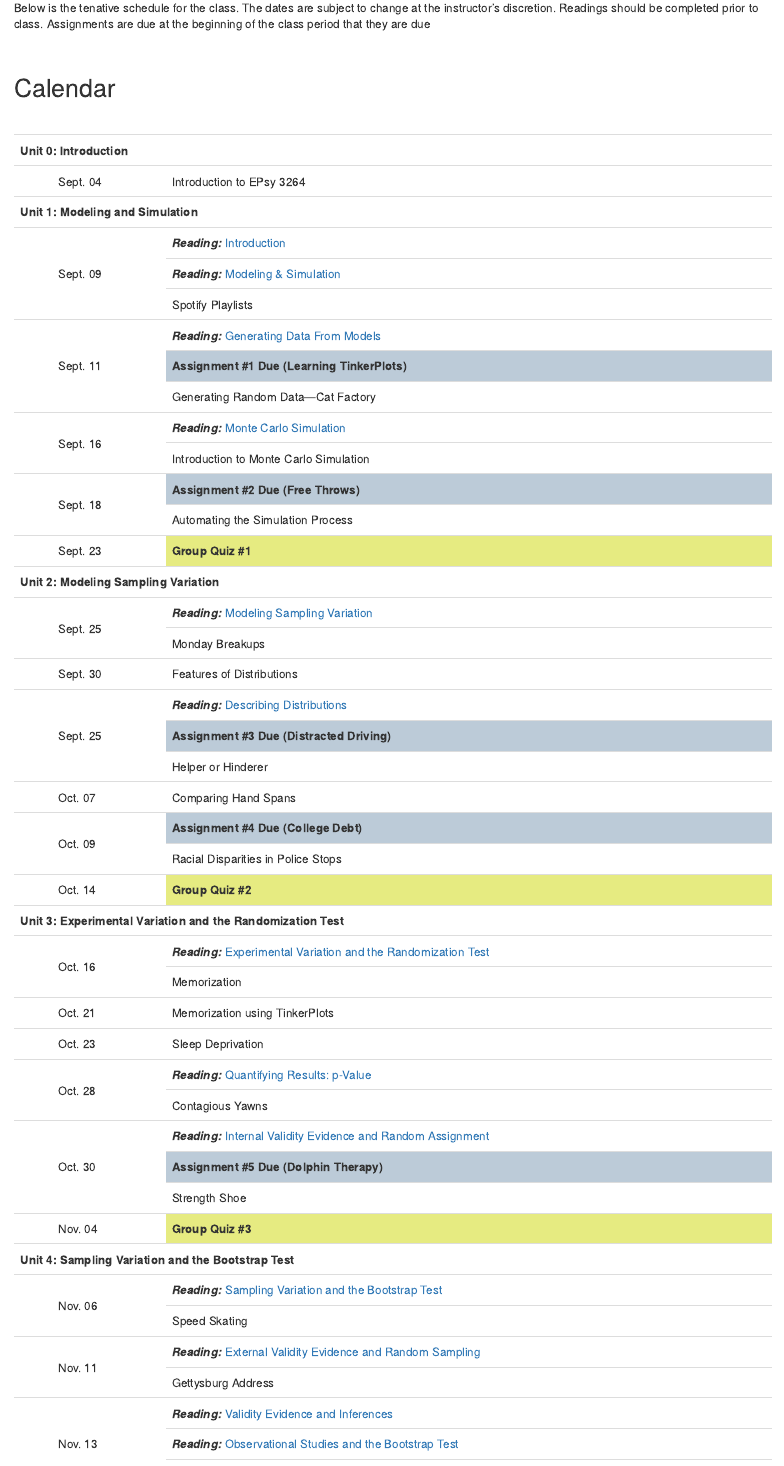
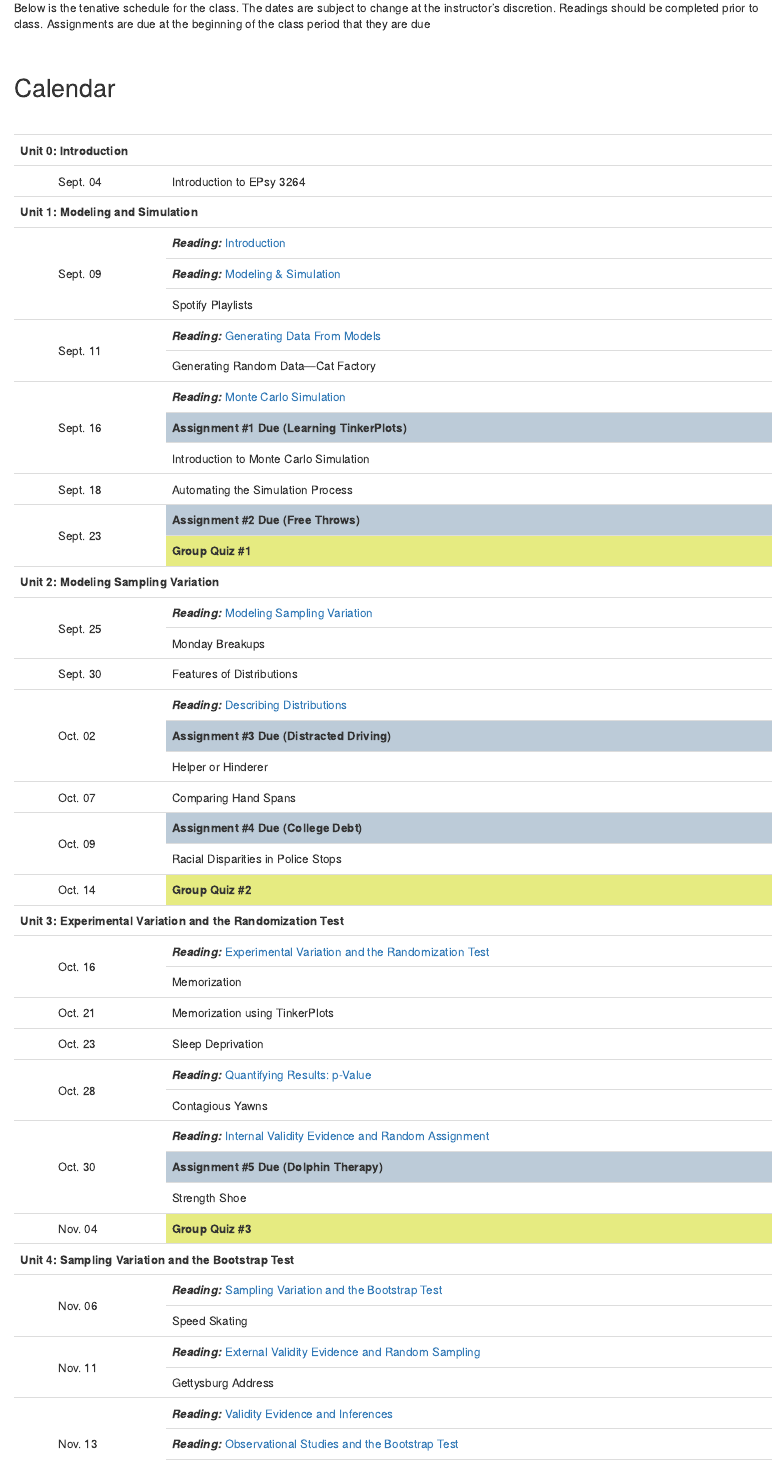
Before and after one commit to zief0002/EPsy-3264, an R Markdown document (docs/schedule.Rmd): the page in a window 1100 px wide, from 70 px down. Rendered offline with R 4.5, knitr and Pandoc, with nearby package versions; the code chunks are not run, so their results and figures are left out.

Commit message:
Updated schedule

```diff
--- a/docs/schedule.Rmd
+++ b/docs/schedule.Rmd
@@ -41,13 +41,9 @@ Below is the tenative schedule for the class. The dates are subject to change at
 
 
 <tr>
-<td rowspan="3" align="center" style="vertical-align:middle;">&nbsp;</td>
-<td rowspan="3" style="vertical-align:middle;">Sept. 11</td>
+<td rowspan="2" align="center" style="vertical-align:middle;">&nbsp;</td>
+<td rowspan="2" style="vertical-align:middle;">Sept. 11</td>
 <td style="vertical-align:middle;">**_Reading:_** [Generating Data From Models](https://zief0002.github.io/statistical-thinking/generating-data-from-models.html)</td>
-</tr>
-
-<tr>
-<td style="vertical-align:middle;" bgcolor="#bccBd8">**Assignment &#35;1 Due (Learning TinkerPlots)**</td>
 </tr>
 
 <tr>
@@ -56,9 +52,13 @@ Below is the tenative schedule for the class. The dates are subject to change at
 
 
 <tr>
-<td rowspan="2" align="center" style="vertical-align:middle;">&nbsp;</td>
-<td rowspan="2" style="vertical-align:middle;">Sept. 16</td>
+<td rowspan="3" align="center" style="vertical-align:middle;">&nbsp;</td>
+<td rowspan="3" style="vertical-align:middle;">Sept. 16</td>
 <td style="vertical-align:middle;">**_Reading:_** [Monte Carlo Simulation](https://zief0002.github.io/statistical-thinking/monte-carlo-simulation.html)</td>
+</tr>
+
+<tr>
+<td style="vertical-align:middle;" bgcolor="#bccBd8">**Assignment &#35;1 Due (Learning TinkerPlots)**</td>
 </tr>
 
 <tr>
@@ -66,18 +66,19 @@ Below is the tenative schedule for the class. The dates are subject to change at
 </tr>
 
 <tr>
-<td rowspan="2" align="center" style="vertical-align:middle;">&nbsp;</td>
-<td rowspan="2" style="vertical-align:middle;">Sept. 18</td>
-<td style="vertical-align:middle;" bgcolor="#bccBd8">**Assignment &#35;2 Due (Free Throws)**</td>
-</tr>
-
-<tr>
+<td rowspan="1" align="center" style="vertical-align:middle;">&nbsp;</td>
+<td rowspan="1" style="vertical-align:middle;">Sept. 18</td>
 <td style="vertical-align:middle;">Automating the Simulation Process</td>
 </tr>
 
 <tr>
-<td align="center" style="vertical-align:middle;">&nbsp;</td>
-<td style="vertical-align:middle;">Sept. 23</td>
+<td rowspan="2" align="center" style="vertical-align:middle;">&nbsp;</td>
+<td rowspan="2" style="vertical-align:middle;">Sept. 23</td>
+<td style="vertical-align:middle;" bgcolor="#bccBd8">**Assignment &#35;2 Due (Free Throws)**</td>
+
+</tr>
+
+<tr>
 <td style="vertical-align:middle;" bgcolor="#e6eb81">**Group Quiz &#35;1**</td>
 </tr>
 
@@ -103,7 +104,7 @@ Below is the tenative schedule for the class. The dates are subject to change at
 
 <tr>
 <td rowspan="3" align="center" style="vertical-align:middle;">&nbsp;</td>
-<td rowspan="3" style="vertical-align:middle;">Sept. 25</td>
+<td rowspan="3" style="vertical-align:middle;">Oct. 02</td>
 <td style="vertical-align:middle;">**_Reading:_** [Describing Distributions](https://zief0002.github.io/statistical-thinking/describing-distributions.html)</td>
 </tr>
 
```
Also changed, not shown: docs/assignments.Rmd (+2 -2 lines), 4 other files.
